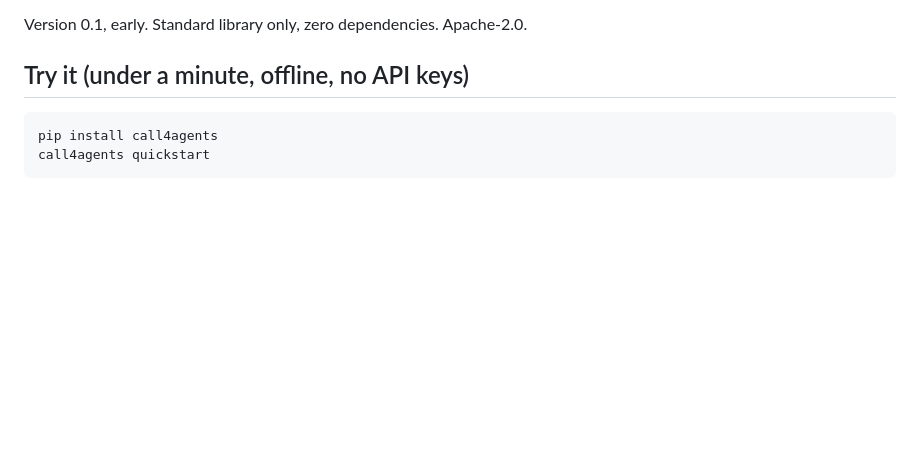
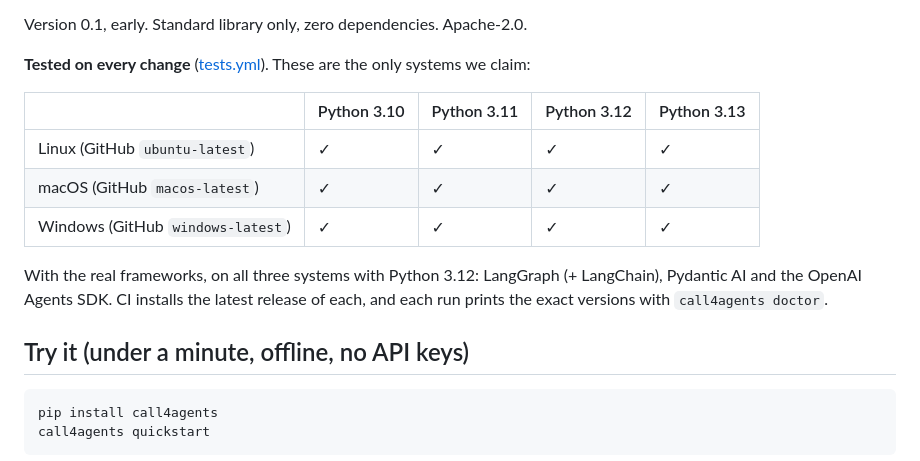
Before and after one commit to salahmakboul/call4agents, a Markdown page: README.md, the part around the change. Drawn GitHub-style; blank space fills up the shorter version.

Commit message:
README: the systems and Python versions tested on every change; production guide updated for Linux and macOS
Co-Authored-By: Claude Opus 5.5 <noreply@anthropic.com>

```diff
--- a/README.md
+++ b/README.md
@@ -13,7 +13,17 @@ have: LangGraph, Pydantic AI, the OpenAI Agents SDK, or plain Python. It does no
 
 Version 0.1, early. Standard library only, zero dependencies. Apache-2.0.
 
-<!-- TESTED-PLATFORMS -->
+**Tested on every change** ([tests.yml](.github/workflows/tests.yml)). These are the only systems we claim:
+
+| | Python 3.10 | Python 3.11 | Python 3.12 | Python 3.13 |
+|---|---|---|---|---|
+| Linux (GitHub `ubuntu-latest`) | ✓ | ✓ | ✓ | ✓ |
+| macOS (GitHub `macos-latest`) | ✓ | ✓ | ✓ | ✓ |
+| Windows (GitHub `windows-latest`) | ✓ | ✓ | ✓ | ✓ |
+
+With the real frameworks, on all three systems with Python 3.12: LangGraph (+ LangChain), Pydantic AI and
+the OpenAI Agents SDK. CI installs the latest release of each, and each run prints the exact versions
+with `call4agents doctor`.
 
 ## Try it (under a minute, offline, no API keys)
 
```
Also changed, not shown: AUTHORSHIP.md (+2 -2 lines), docs/PRODUCTION.md (+6 -5 lines).
